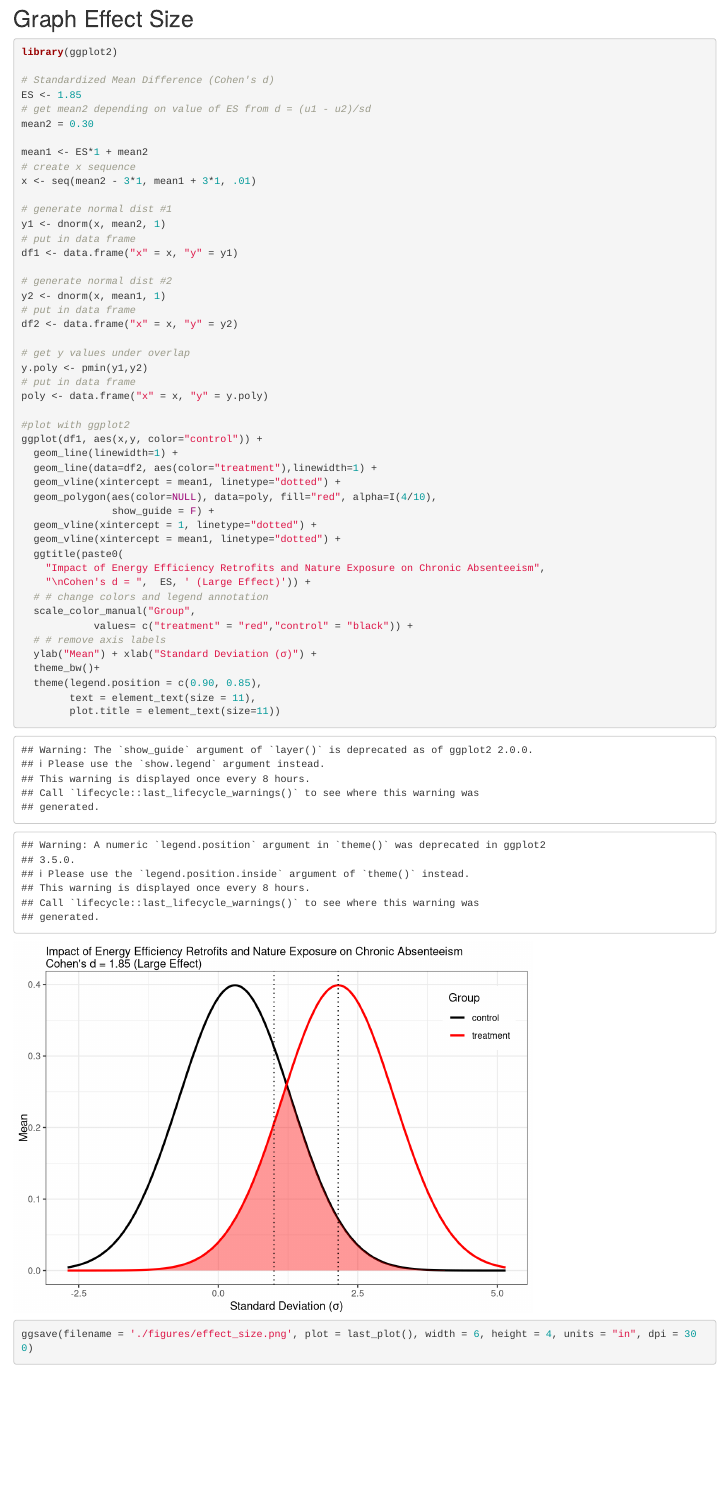
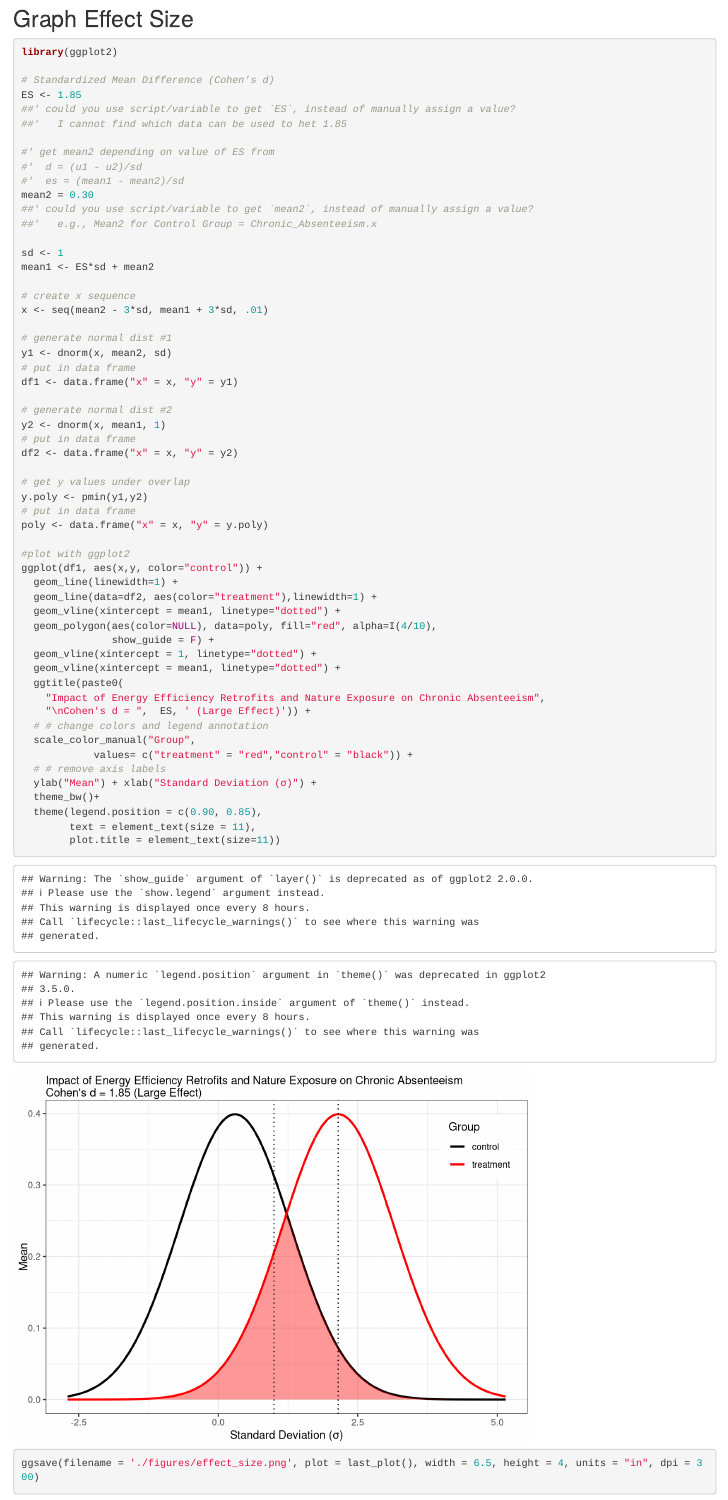
Before and after one commit to devanaddisonturner/Chronic_Absenteeism, an R Markdown document (code/Quantifying the Impact of Retrofits and Nature on Equity and Sustainability.Rmd): the page in a window 1100 px wide, from 150 px down. Rendered offline with R 4.5, knitr and Pandoc, with nearby package versions; code that draws random numbers runs with fixed seeds of ours; some code elsewhere in the file could not run offline.

Commit message:
update code & need further clarification

````diff
--- a/code/Quantifying the Impact of Retrofits and Nature on Equity and Sustainability.Rmd
+++ b/code/Quantifying the Impact of Retrofits and Nature on Equity and Sustainability.Rmd
@@ -614,15 +614,24 @@ library(ggplot2)
 
 # Standardized Mean Difference (Cohen's d)
 ES <- 1.85
-# get mean2 depending on value of ES from d = (u1 - u2)/sd
+##' could you use script/variable to get `ES`, instead of manually assign a value?
+##'   I cannot find which data can be used to het 1.85
+
+#' get mean2 depending on value of ES from
+#'  d = (u1 - u2)/sd
+#'  es = (mean1 - mean2)/sd
 mean2 = 0.30
+##' could you use script/variable to get `mean2`, instead of manually assign a value?
+##'   e.g., Mean2 for Control Group = Chronic_Absenteeism.x
 
-mean1 <- ES*1 + mean2
+sd <- 1
+mean1 <- ES*sd + mean2
+
 # create x sequence
-x <- seq(mean2 - 3*1, mean1 + 3*1, .01)
+x <- seq(mean2 - 3*sd, mean1 + 3*sd, .01)
 
 # generate normal dist #1
-y1 <- dnorm(x, mean2, 1)
+y1 <- dnorm(x, mean2, sd)
 # put in data frame
 df1 <- data.frame("x" = x, "y" = y1)
 
@@ -658,5 +667,5 @@ ggplot(df1, aes(x,y, color="control")) +
         text = element_text(size = 11),
         plot.title = element_text(size=11))
 
-ggsave(filename = './figures/effect_size.png', plot = last_plot(), width = 6, height = 4, units = "in", dpi = 300)
+ggsave(filename = './figures/effect_size.png', plot = last_plot(), width = 6.5, height = 4, units = "in", dpi = 300)
 ```
````
